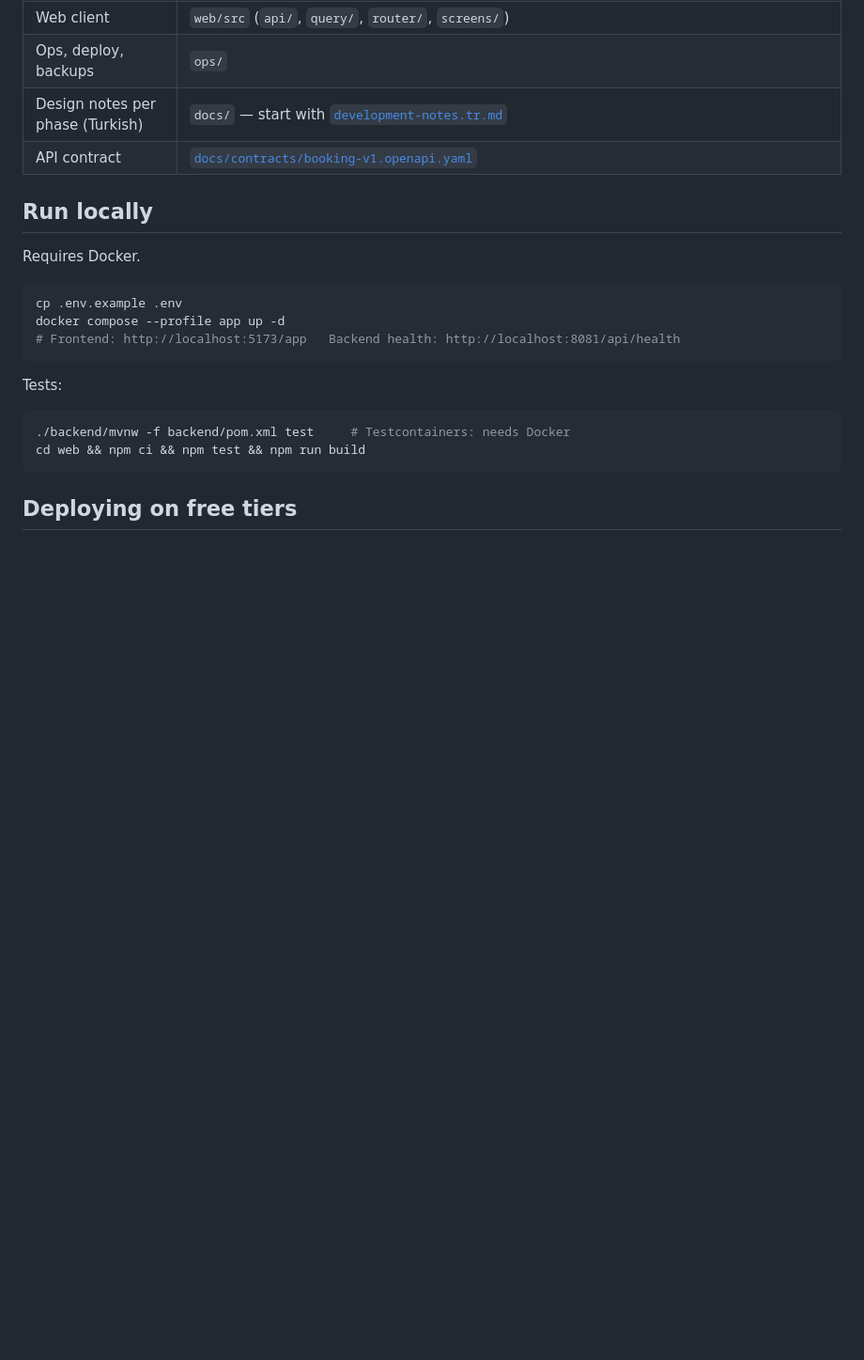
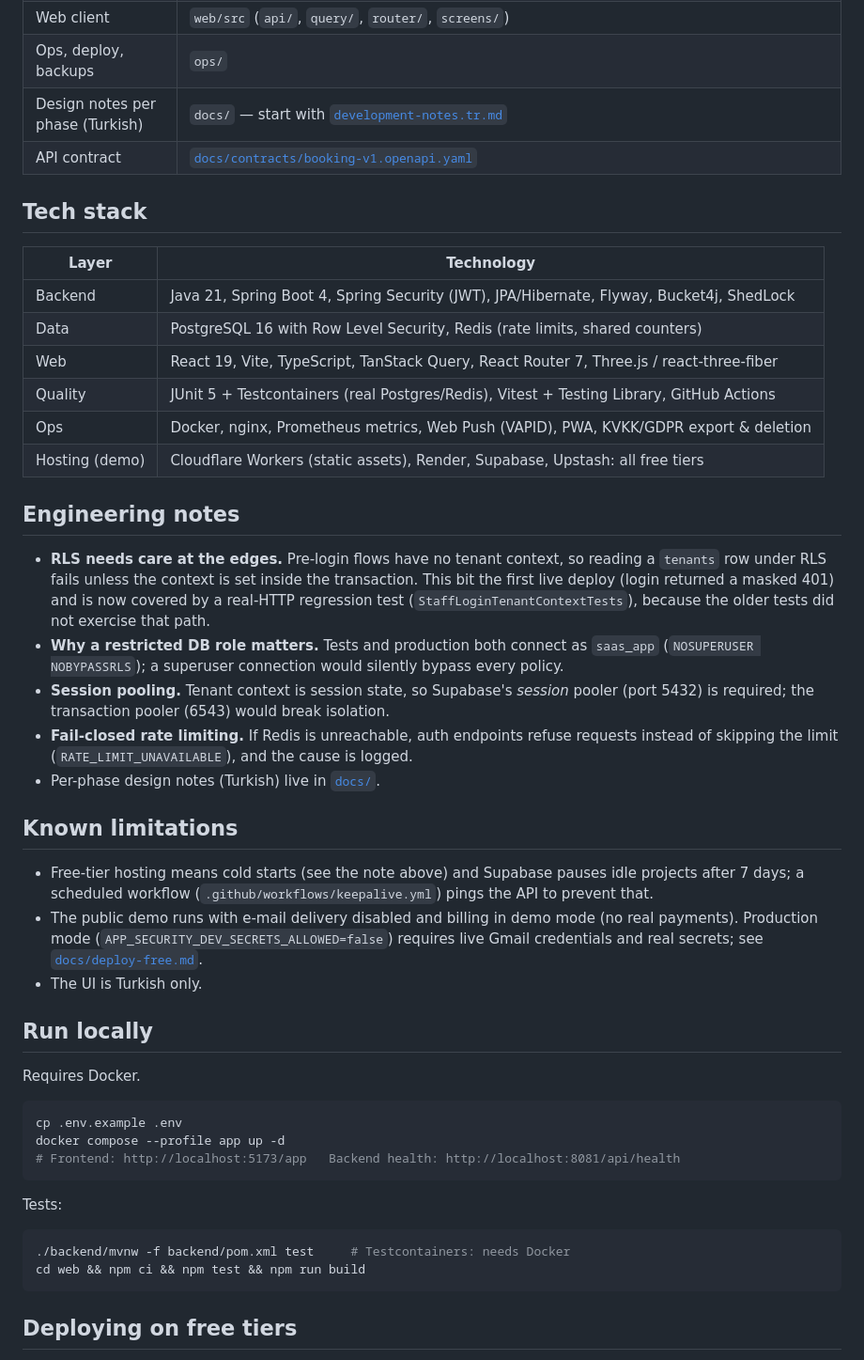
Before and after one commit to emirhan-coban/multi-tenant-saas, a Markdown page: README.md, the part around one of its changes. Shown at 94% size. Drawn GitHub-style; blank space fills up the shorter version.

```diff
--- a/README.md
+++ b/README.md
@@ -60,6 +81,40 @@ working hours, and see reports. Turkish UI, English code-level docs below
 | Design notes per phase (Turkish) | `docs/` — start with [`development-notes.tr.md`](docs/development-notes.tr.md) |
 | API contract | [`docs/contracts/booking-v1.openapi.yaml`](docs/contracts/booking-v1.openapi.yaml) |
 
+## Tech stack
+
+| Layer | Technology |
+| --- | --- |
+| Backend | Java 21, Spring Boot 4, Spring Security (JWT), JPA/Hibernate, Flyway, Bucket4j, ShedLock |
+| Data | PostgreSQL 16 with Row Level Security, Redis (rate limits, shared counters) |
+| Web | React 19, Vite, TypeScript, TanStack Query, React Router 7, Three.js / react-three-fiber |
+| Quality | JUnit 5 + Testcontainers (real Postgres/Redis), Vitest + Testing Library, GitHub Actions |
+| Ops | Docker, nginx, Prometheus metrics, Web Push (VAPID), PWA, KVKK/GDPR export & deletion |
+| Hosting (demo) | Cloudflare Workers (static assets), Render, Supabase, Upstash: all free tiers |
+
+## Engineering notes
+
+- **RLS needs care at the edges.** Pre-login flows have no tenant context, so reading a `tenants`
+  row under RLS fails unless the context is set inside the transaction. This bit the first live
+  deploy (login returned a masked 401) and is now covered by a real-HTTP regression test
+  (`StaffLoginTenantContextTests`), because the older tests did not exercise that path.
+- **Why a restricted DB role matters.** Tests and production both connect as `saas_app`
+  (`NOSUPERUSER NOBYPASSRLS`); a superuser connection would silently bypass every policy.
+- **Session pooling.** Tenant context is session state, so Supabase's *session* pooler (port 5432)
+  is required; the transaction pooler (6543) would break isolation.
+- **Fail-closed rate limiting.** If Redis is unreachable, auth endpoints refuse requests instead of
+  skipping the limit (`RATE_LIMIT_UNAVAILABLE`), and the cause is logged.
+- Per-phase design notes (Turkish) live in [`docs/`](docs/development-notes.tr.md).
+
+## Known limitations
+
+- Free-tier hosting means cold starts (see the note above) and Supabase pauses idle projects after
+  7 days; a scheduled workflow (`.github/workflows/keepalive.yml`) pings the API to prevent that.
+- The public demo runs with e-mail delivery disabled and billing in demo mode (no real payments).
+  Production mode (`APP_SECURITY_DEV_SECRETS_ALLOWED=false`) requires live Gmail credentials and
+  real secrets; see [`docs/deploy-free.md`](docs/deploy-free.md#bilinçli-demo-ödünleri).
+- The UI is Turkish only.
+
 ## Run locally
 
 Requires Docker.
```
Also changed, not shown: other parts of README.md (+27 -6 lines), README.tr.md (+4 -0 lines), docs/deploy-free.md (+22 -8 lines), docs/media/approval-queue.png (added), docs/media/booking-3d.jpg (added), docs/media/booking-mobile.jpg (added), docs/media/calendar.png (added), docs/media/dashboard.jpg (added).
